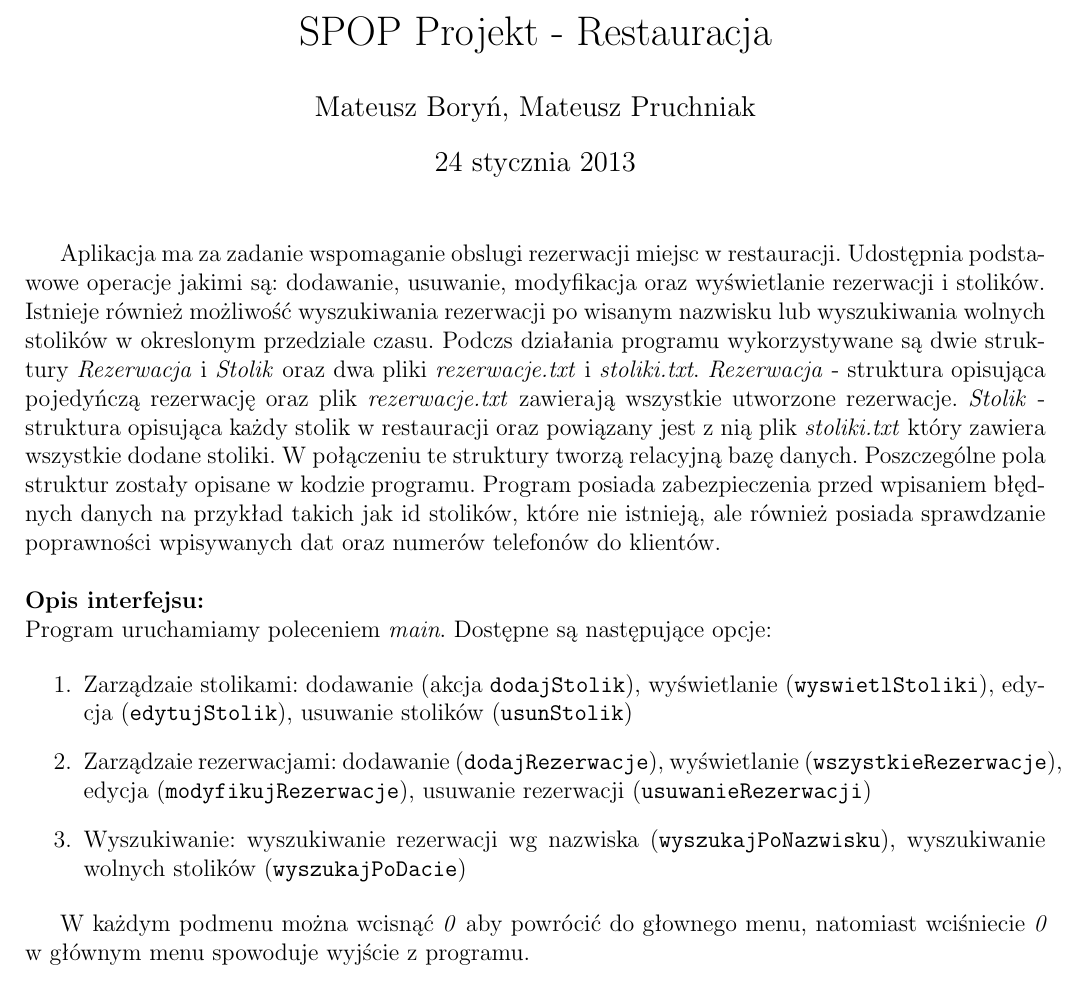
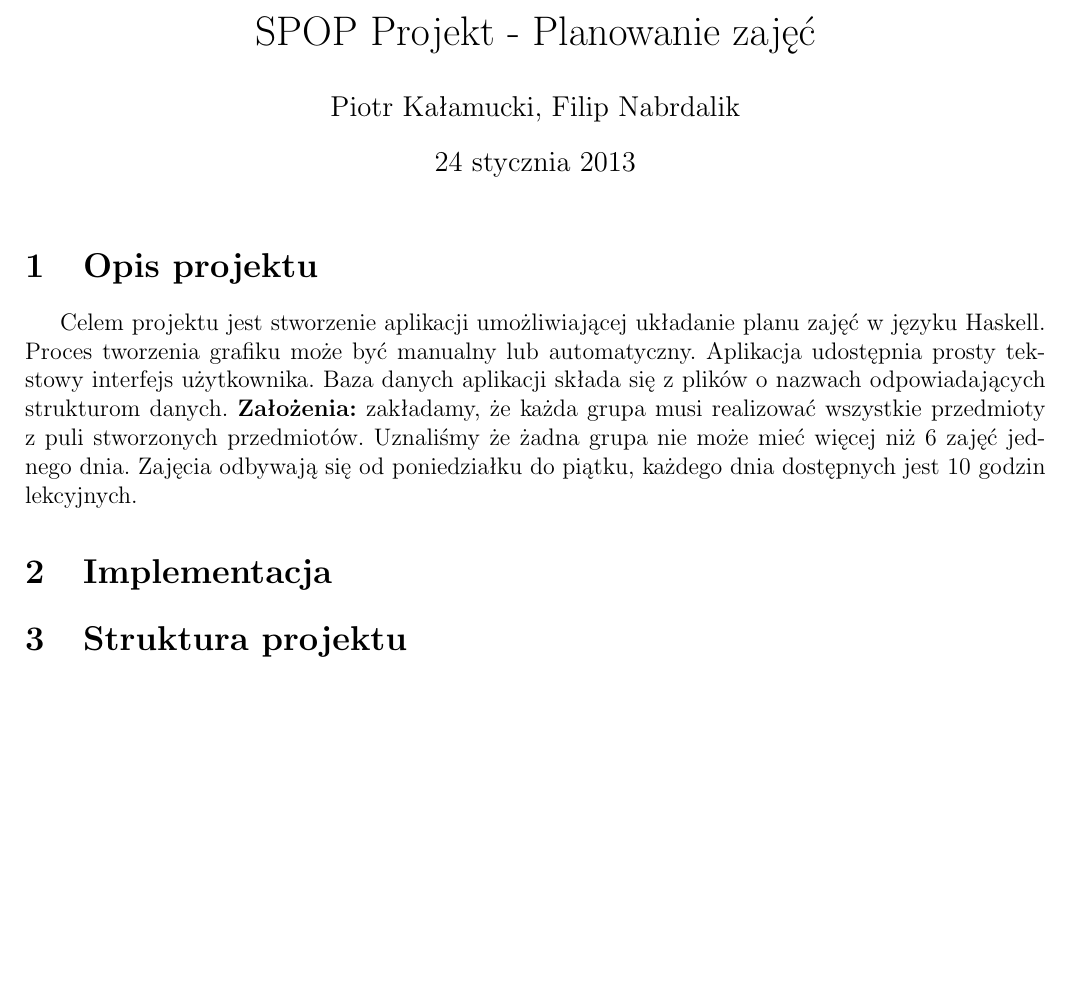
Before and after one commit to isrwahadlo/projekt_spop, a LaTeX document (dokumentacja/dokumentacja.tex): part of the page, cut so that both start at the same text, the shorter picture padded with empty space. Compiled offline with pdfLaTeX.

Commit message:
modyfikacja dokumentacji

```diff
--- a/dokumentacja/dokumentacja.tex
+++ b/dokumentacja/dokumentacja.tex
@@ -13,27 +13,17 @@
 \usepackage{indentfirst}
 \bibliographystyle{plain}
 
-\author{Mateusz Boryń, Mateusz Pruchniak}
-\title{SPOP Projekt - Restauracja}
+\author{Piotr Kałamucki, Filip Nabrdalik}
+\title{SPOP Projekt - Planowanie zajęć}
 
 \begin{document}
 
 \maketitle
 \thispagestyle{empty}
 \pagestyle{empty}
-
-Aplikacja ma za zadanie wspomaganie obslugi rezerwacji miejsc w restauracji. Udostępnia podstawowe operacje jakimi są: dodawanie, usuwanie, modyfikacja oraz wyświetlanie rezerwacji i stolików. Istnieje również możliwość wyszukiwania rezerwacji po wisanym nazwisku lub wyszukiwania wolnych stolików w okreslonym przedziale czasu. Podczs działania programu wykorzystywane są dwie struktury \textit{Rezerwacja} i \textit{Stolik} oraz dwa pliki \textit{rezerwacje.txt}  i \textit{stoliki.txt}. \textit{Rezerwacja} - struktura opisująca pojedyńczą rezerwację oraz plik \textit{rezerwacje.txt} zawierają wszystkie utworzone rezerwacje. \textit{Stolik} - struktura opisująca każdy stolik w restauracji oraz powiązany jest z nią plik \textit{stoliki.txt} który zawiera wszystkie dodane stoliki. W połączeniu te struktury tworzą relacyjną bazę danych. Poszczególne pola struktur zostały opisane w kodzie programu. Program posiada zabezpieczenia przed wpisaniem błędnych danych na przykład takich jak id stolików, które nie istnieją, ale również posiada sprawdzanie poprawności wpisywanych dat oraz numerów telefonów do klientów.
-\\\\
-{\bf Opis interfejsu:} \\
-Program uruchamiamy poleceniem \textit{main}. Dostępne są następujące opcje:
-
-\begin{enumerate}
-\item Zarządzaie stolikami: dodawanie (akcja \texttt{dodajStolik}), wyświetlanie (\texttt{wyswietlStoliki}), edycja (\texttt{edytujStolik}), usuwanie stolików (\texttt{usunStolik})
-\item Zarządzaie rezerwacjami: dodawanie (\texttt{dodajRezerwacje}), wyświetlanie (\texttt{wszystkieRezerwacje}), edycja (\texttt{modyfikujRezerwacje}), usuwanie rezerwacji (\texttt{usuwanieRezerwacji})
-\item Wyszukiwanie: wyszukiwanie rezerwacji wg nazwiska (\texttt{wyszukajPoNazwisku}), wyszukiwanie wolnych stolików (\texttt{wyszukajPoDacie})
-\end{enumerate}
-
-
-W każdym podmenu można wcisnąć \textit{0} aby powrócić do głownego menu, natomiast wciśniecie \textit{0} w głównym menu spowoduje wyjście z programu.
-\\
+\section{Opis projektu}
+Celem projektu jest stworzenie aplikacji umożliwiającej układanie planu zajęć w języku Haskell. Proces tworzenia grafiku może być manualny lub automatyczny. Aplikacja udostępnia prosty tekstowy interfejs użytkownika. Baza danych aplikacji składa się z plików o nazwach odpowiadających strukturom danych.
+\textbf{Założenia:} zakładamy, że każda grupa musi realizować wszystkie przedmioty z puli stworzonych przedmiotów. Uznaliśmy że żadna grupa nie może mieć więcej niż 6 zajęć jednego dnia. Zajęcia odbywają się od poniedziałku do piątku, każdego dnia dostępnych jest 10 godzin lekcyjnych.
+\section{Implementacja}
+\section{Struktura projektu}
 \end{document}
```
Also changed, not shown: 1 other file.
